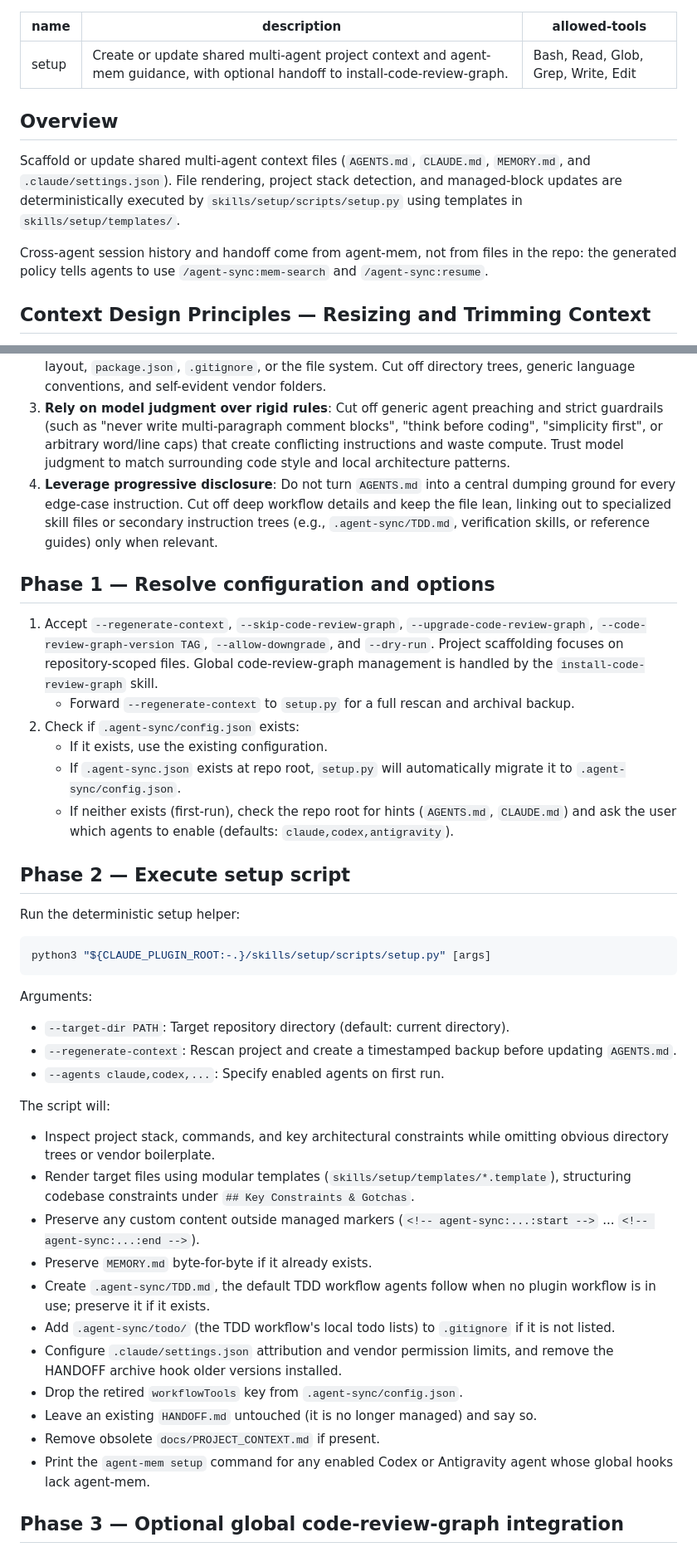
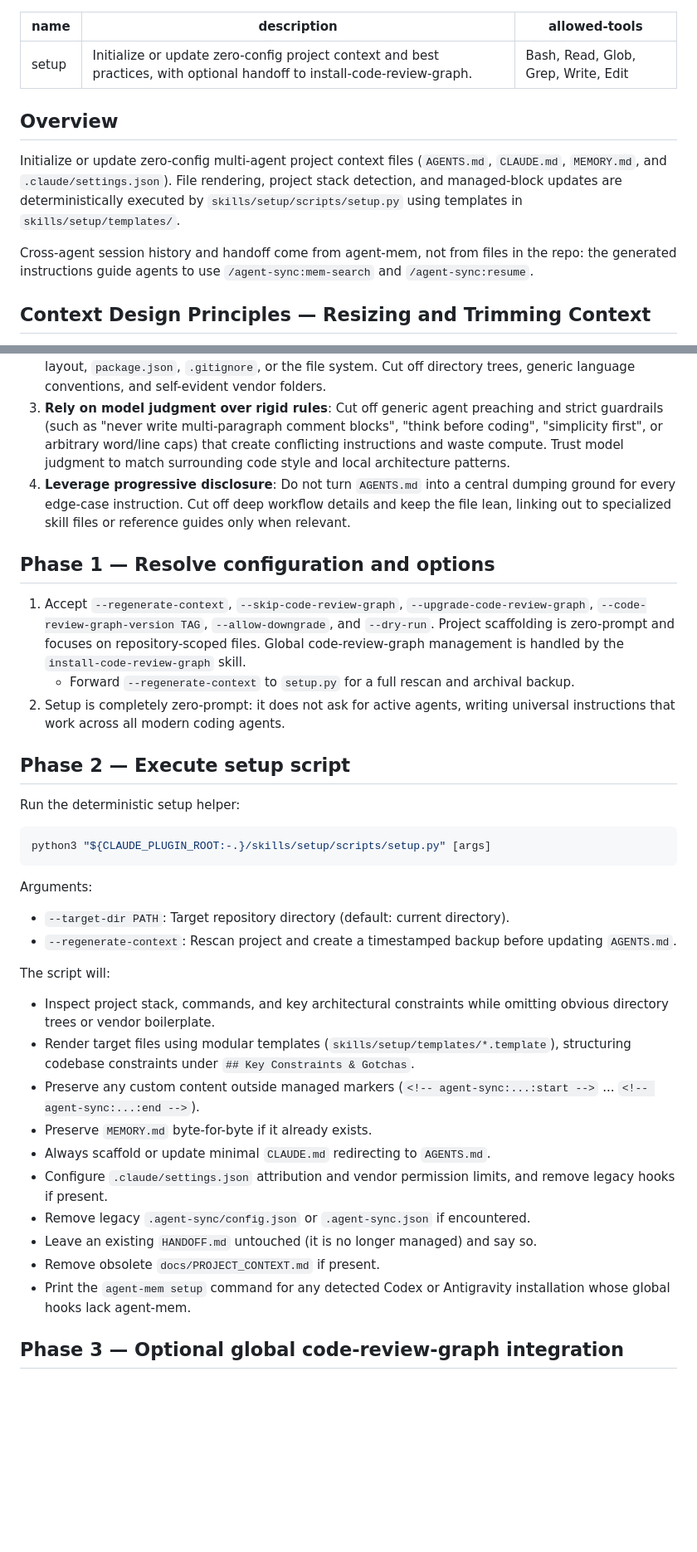
Before and after one commit to cys2best/agent-sync, a Markdown page: skills/setup/SKILL.md, 2 parts joined by grey strips. Shown at 83% size. Drawn GitHub-style; blank space fills up the shorter version.

Commit message:
docs(skills): update setup and resume skill documentation for zero-config

```diff
--- a/skills/setup/SKILL.md
+++ b/skills/setup/SKILL.md
@@ -1,15 +1,15 @@
 ---
 name: setup
-description: Create or update shared multi-agent project context and agent-mem guidance, with optional handoff to install-code-review-graph.
+description: Initialize or update zero-config project context and best practices, with optional handoff to install-code-review-graph.
 allowed-tools: Bash, Read, Glob, Grep, Write, Edit
 ---
 
 ## Overview
 
-Scaffold or update shared multi-agent context files (`AGENTS.md`, `CLAUDE.md`, `MEMORY.md`, and `.claude/settings.json`).
+Initialize or update zero-config multi-agent project context files (`AGENTS.md`, `CLAUDE.md`, `MEMORY.md`, and `.claude/settings.json`).
 File rendering, project stack detection, and managed-block updates are deterministically executed by `skills/setup/scripts/setup.py` using templates in `skills/setup/templates/`.
 
-Cross-agent session history and handoff come from agent-mem, not from files in the repo: the generated policy tells agents to use `/agent-sync:mem-search` and `/agent-sync:resume`.
+Cross-agent session history and handoff come from agent-mem, not from files in the repo: the generated instructions guide agents to use `/agent-sync:mem-search` and `/agent-sync:resume`.
 
 ## Context Design Principles — Resizing and Trimming Context
 
@@ -18,16 +18,13 @@ Scaffolded `AGENTS.md` (and `CLAUDE.md`) files are kept ultra-lean by cutting of
 1. **Keep them lightweight and focused on gotchas**: Briefly describe what the repository is for in the overview, but dedicate most of the token budget to codebase-specific "gotchas" or architectural constraints (e.g., keeping types in one monolithic file, subtle domain traps, or non-obvious runtime invariants).
 2. **Omit the obvious**: Avoid stating details that agents can easily deduce by inspecting repository layout, `package.json`, `.gitignore`, or the file system. Cut off directory trees, generic language conventions, and self-evident vendor folders.
 3. **Rely on model judgment over rigid rules**: Cut off generic agent preaching and strict guardrails (such as "never write multi-paragraph comment blocks", "think before coding", "simplicity first", or arbitrary word/line caps) that create conflicting instructions and waste compute. Trust model judgment to match surrounding code style and local architecture patterns.
-4. **Leverage progressive disclosure**: Do not turn `AGENTS.md` into a central dumping ground for every edge-case instruction. Cut off deep workflow details and keep the file lean, linking out to specialized skill files or secondary instruction trees (e.g., `.agent-sync/TDD.md`, verification skills, or reference guides) only when relevant.
+4. **Leverage progressive disclosure**: Do not turn `AGENTS.md` into a central dumping ground for every edge-case instruction. Cut off deep workflow details and keep the file lean, linking out to specialized skill files or reference guides only when relevant.
 
 ## Phase 1 — Resolve configuration and options
 
-1. Accept `--regenerate-context`, `--skip-code-review-graph`, `--upgrade-code-review-graph`, `--code-review-graph-version TAG`, `--allow-downgrade`, and `--dry-run`. Project scaffolding focuses on repository-scoped files. Global code-review-graph management is handled by the `install-code-review-graph` skill.
+1. Accept `--regenerate-context`, `--skip-code-review-graph`, `--upgrade-code-review-graph`, `--code-review-graph-version TAG`, `--allow-downgrade`, and `--dry-run`. Project scaffolding is zero-prompt and focuses on repository-scoped files. Global code-review-graph management is handled by the `install-code-review-graph` skill.
    - Forward `--regenerate-context` to `setup.py` for a full rescan and archival backup.
-2. Check if `.agent-sync/config.json` exists:
-   - If it exists, use the existing configuration.
-   - If `.agent-sync.json` exists at repo root, `setup.py` will automatically migrate it to `.agent-sync/config.json`.
-   - If neither exists (first-run), check the repo root for hints (`AGENTS.md`, `CLAUDE.md`) and ask the user which agents to enable (defaults: `claude,codex,antigravity`).
+2. Setup is completely zero-prompt: it does not ask for active agents, writing universal instructions that work across all modern coding agents.
 
 ## Phase 2 — Execute setup script
 
@@ -40,20 +37,18 @@ python3 "${CLAUDE_PLUGIN_ROOT:-.}/skills/setup/scripts/setup.py" [args]
 Arguments:
 - `--target-dir PATH`: Target repository directory (default: current directory).
 - `--regenerate-context`: Rescan project and create a timestamped backup before updating `AGENTS.md`.
-- `--agents claude,codex,...`: Specify enabled agents on first run.
 
 The script will:
 - Inspect project stack, commands, and key architectural constraints while omitting obvious directory trees or vendor boilerplate.
 - Render target files using modular templates (`skills/setup/templates/*.template`), structuring codebase constraints under `## Key Constraints & Gotchas`.
 - Preserve any custom content outside managed markers (`<!-- agent-sync:...:start -->` ... `<!-- agent-sync:...:end -->`).
 - Preserve `MEMORY.md` byte-for-byte if it already exists.
-- Create `.agent-sync/TDD.md`, the default TDD workflow agents follow when no plugin workflow is in use; preserve it if it exists.
-- Add `.agent-sync/todo/` (the TDD workflow's local todo lists) to `.gitignore` if it is not listed.
-- Configure `.claude/settings.json` attribution and vendor permission limits, and remove the HANDOFF archive hook older versions installed.
-- Drop the retired `workflowTools` key from `.agent-sync/config.json`.
+- Always scaffold or update minimal `CLAUDE.md` redirecting to `AGENTS.md`.
+- Configure `.claude/settings.json` attribution and vendor permission limits, and remove legacy hooks if present.
+- Remove legacy `.agent-sync/config.json` or `.agent-sync.json` if encountered.
 - Leave an existing `HANDOFF.md` untouched (it is no longer managed) and say so.
 - Remove obsolete `docs/PROJECT_CONTEXT.md` if present.
-- Print the `agent-mem setup` command for any enabled Codex or Antigravity agent whose global hooks lack agent-mem.
+- Print the `agent-mem setup` command for any detected Codex or Antigravity installation whose global hooks lack agent-mem.
 
 ## Phase 3 — Optional global code-review-graph integration
 
```
Also changed, not shown: other parts of skills/setup/SKILL.md (+1 -1 lines), skills/resume/SKILL.md (+1 -1 lines).
